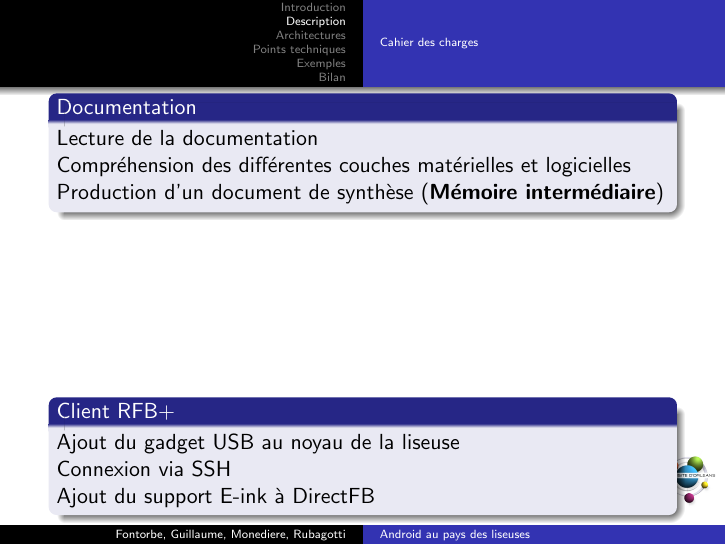
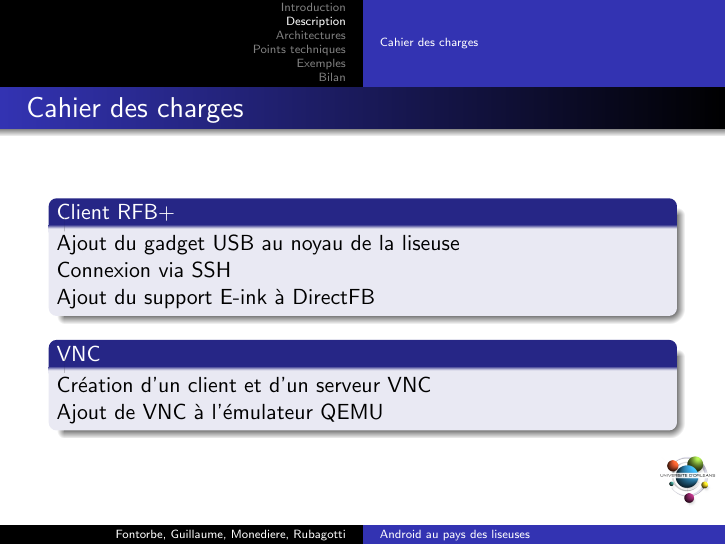
Before and after one commit to jordan-fontorbe/TER, LaTeX slides (Slides/slides-TER.tex, which reads Slides/desc.tex): page 12 of 31. Compiled offline with pdfLaTeX.

Commit message:
des modifié

```diff
--- a/Slides/desc.tex
+++ b/Slides/desc.tex
@@ -1,34 +1,83 @@
 \section[Description]{Description générale du logiciel}
+
 \subsection{Cahier des charges}
 
-\begin{block}{Documentation}
-Lecture de la documentation\\
-Compréhension des différentes couches matérielles et logicielles\\
-Production d'un document de synthèse (\textbf{Mémoire intermédiaire})\\
+
+\begin{frame}
+
+ \frametitle{Cahier des charges}
+
+%	\begin{block}{Description du logiciel attendu}
+
+%
+
+%		\begin{itemize}
+%			\item Ajout le module Ethernet
+
+%			\item Création d'un client et d'un serveur VNC
+
+%			\item Ajouter VNC à l'émulateur QEMU
+
+%			\item Ecriture d'un simulateur d'écran E-Ink
+
+%		\end{itemize}
+
+%
+%	\end{block}
+
+
+%\end{frame}
+
+
+%\begin{block}{Documentation}
+%
+%Lecture de la documentation\\
+%
+%Compréhension des différentes couches matérielles et logicielles\\
+%
+%Production d'un document de synthèse (\textbf{Mémoire intermédiaire})\\
+%
+%\end{block}
+
+
+\begin{block}{Client RFB+}
+
+Ajout du gadget USB au noyau de la liseuse\\
+
+Connexion via SSH\\
+Ajout du support E-ink à DirectFB\\
+
 \end{block}
 
-\begin{block}{Client RFB+}
-Ajout du gadget USB au noyau de la liseuse\\
-Connexion via SSH\\
-Ajout du support E-ink à DirectFB\\
+\begin{block}{VNC}
+
+Création d'un client et d'un serveur VNC\\
+
+Ajout de VNC à l'émulateur QEMU\\
 \end{block}
+
 
 \end{frame}
 
+
 \begin{frame}
+
 \frametitle{Cahier des charges (suite)}
-\begin{block}{VNC}
-Création d'un client et d'un serveur VNC\\
-Ajout de VNC à l'émulateur QEMU\\
-\end{block}
+
 
 \begin{block}{QEMU}
+
 Utilisation de VNC avec QEMU\\
+
 Écriture d'applications pour la liseuse\\
 \end{block}
 
+
 \begin{block}{Simulation d'écran}
+
 Écriture d'un simulateur d'écran E-Ink\\
+
 \end{block}
 
+
 \end{frame}
```
